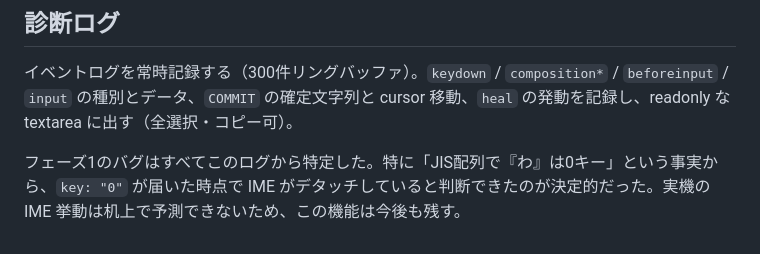
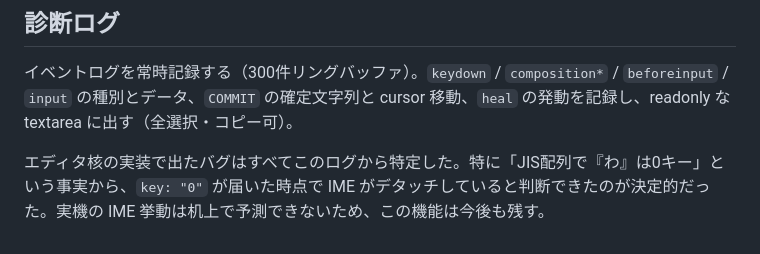
Before and after one commit to cognitom/yomikaki, a Markdown page: docs/IME.md, the part around the change. GitHub-like rendering.

```diff
--- a/docs/IME.md
+++ b/docs/IME.md
@@ -62,4 +62,4 @@ IME は変換中に `deleteCompositionText` → `insertCompositionText` を発
 
 イベントログを常時記録する（300件リングバッファ）。`keydown` / `composition*` / `beforeinput` / `input` の種別とデータ、`COMMIT` の確定文字列と cursor 移動、`heal` の発動を記録し、readonly な textarea に出す（全選択・コピー可）。
 
-フェーズ1のバグはすべてこのログから特定した。特に「JIS配列で『わ』は0キー」という事実から、`key: "0"` が届いた時点で IME がデタッチしていると判断できたのが決定的だった。実機の IME 挙動は机上で予測できないため、この機能は今後も残す。
+エディタ核の実装で出たバグはすべてこのログから特定した。特に「JIS配列で『わ』は0キー」という事実から、`key: "0"` が届いた時点で IME がデタッチしていると判断できたのが決定的だった。実機の IME 挙動は机上で予測できないため、この機能は今後も残す。
```
Also changed, not shown: docs/仕様書.md (+1 -1 lines).
